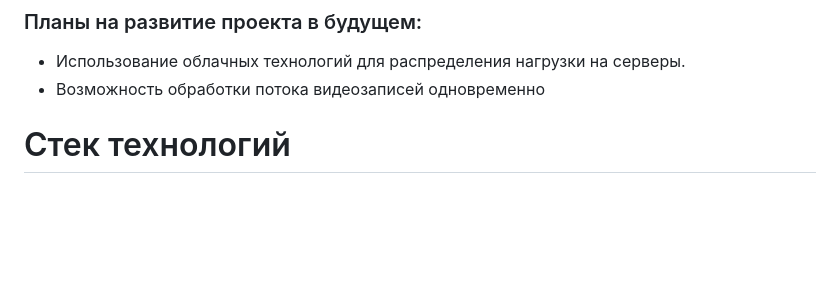
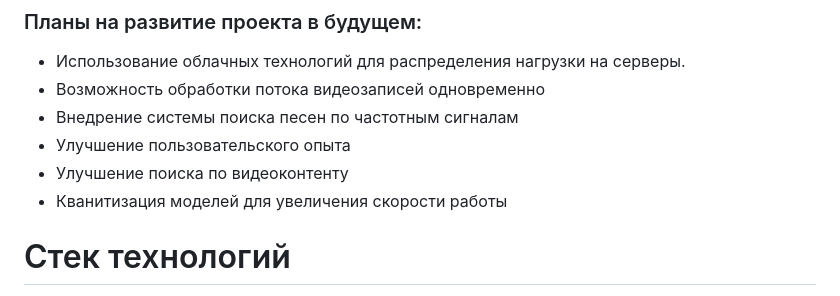
Before and after one commit to artemgoncarov/automatic_video_marking, a Markdown page: README.md, the part around the change. Drawn GitHub-style; blank space fills up the shorter version.

```diff
--- a/README.md
+++ b/README.md
@@ -54,6 +54,10 @@
 
 - Использование облачных технологий для распределения нагрузки на серверы.
 - Возможность обработки потока видеозаписей одновременно
+- Внедрение системы поиска песен по частотным сигналам
+- Улучшение пользовательского опыта
+- Улучшение поиска по видеоконтенту
+- Кванитизация моделей для увеличения скорости работы
 
 # Стек технологий
 
```
